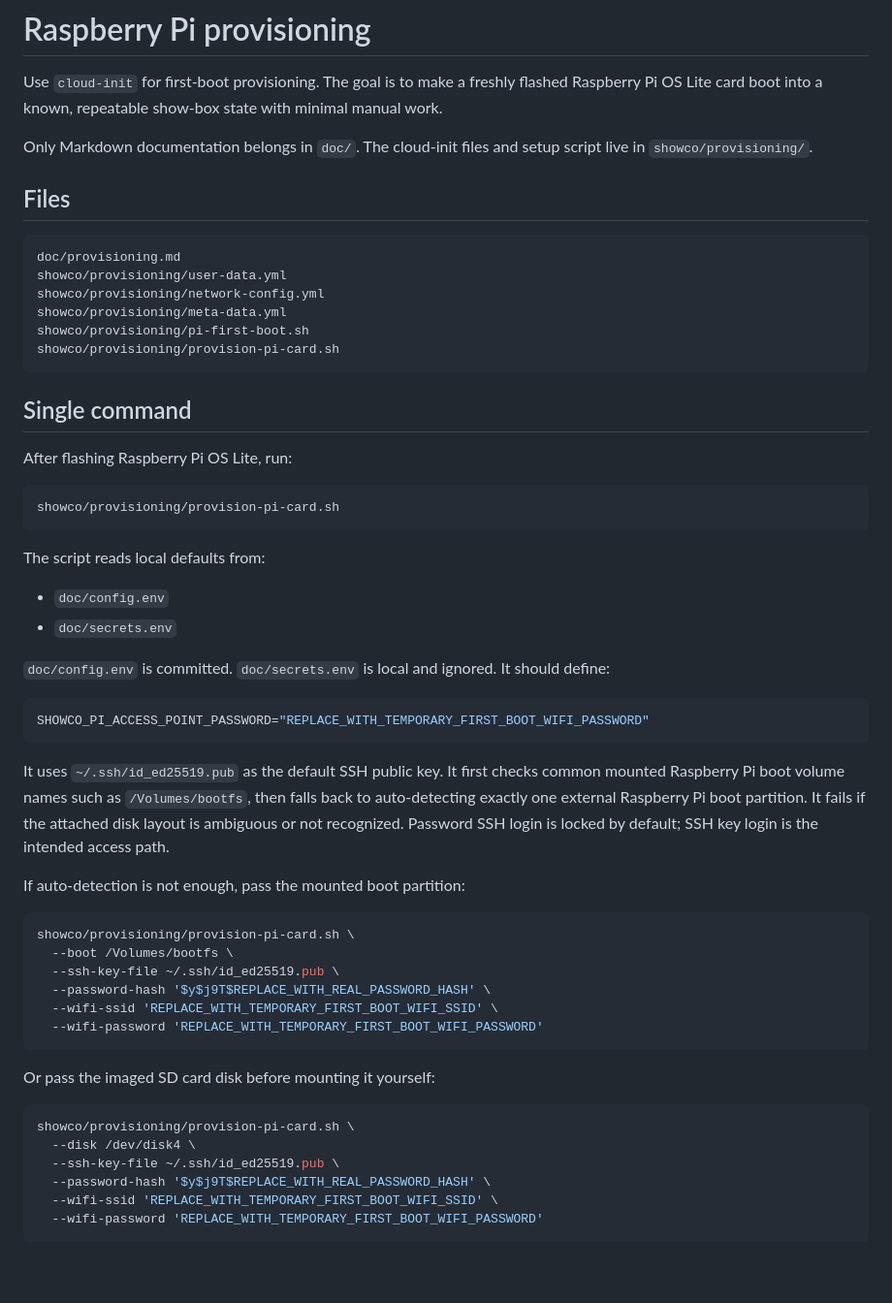
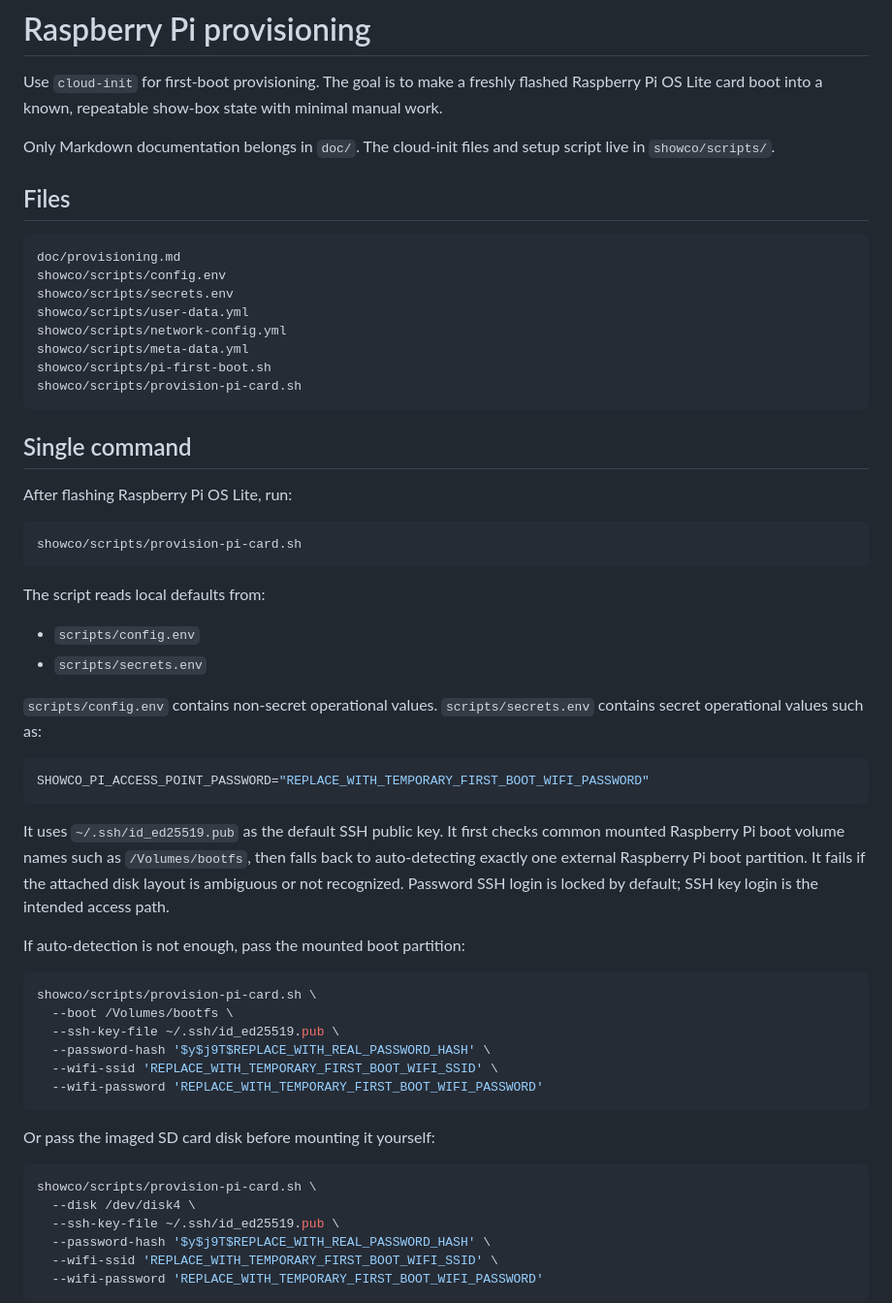
Before and after one commit to rec/showco, a Markdown page: doc/provisioning.md, the part around one of its changes. Shown at 97% size. Rendered like a GitHub page; blank space fills up the shorter version.

Commit message:
Tweak documentation

````diff
--- a/doc/provisioning.md
+++ b/doc/provisioning.md
@@ -5,17 +5,19 @@ flashed Raspberry Pi OS Lite card boot into a known, repeatable show-box state
 with minimal manual work.
 
 Only Markdown documentation belongs in `doc/`. The cloud-init files and setup
-script live in `showco/provisioning/`.
+script live in `showco/scripts/`.
 
 ## Files
 
 ```text
 doc/provisioning.md
-showco/provisioning/user-data.yml
-showco/provisioning/network-config.yml
-showco/provisioning/meta-data.yml
-showco/provisioning/pi-first-boot.sh
-showco/provisioning/provision-pi-card.sh
+showco/scripts/config.env
+showco/scripts/secrets.env
+showco/scripts/user-data.yml
+showco/scripts/network-config.yml
+showco/scripts/meta-data.yml
+showco/scripts/pi-first-boot.sh
+showco/scripts/provision-pi-card.sh
 ```
 
 ## Single command
@@ -23,16 +25,16 @@ showco/provisioning/provision-pi-card.sh
 After flashing Raspberry Pi OS Lite, run:
 
 ```bash
-showco/provisioning/provision-pi-card.sh
+showco/scripts/provision-pi-card.sh
 ```
 
 The script reads local defaults from:
 
-- `doc/config.env`
-- `doc/secrets.env`
+- `scripts/config.env`
+- `scripts/secrets.env`
 
-`doc/config.env` is committed. `doc/secrets.env` is local and ignored. It should
-define:
+`scripts/config.env` contains non-secret operational values. `scripts/secrets.env`
+contains secret operational values such as:
 
 ```bash
 SHOWCO_PI_ACCESS_POINT_PASSWORD="REPLACE_WITH_TEMPORARY_FIRST_BOOT_WIFI_PASSWORD"
@@ -47,7 +49,7 @@ SSH login is locked by default; SSH key login is the intended access path.
 If auto-detection is not enough, pass the mounted boot partition:
 
 ```bash
-showco/provisioning/provision-pi-card.sh \
+showco/scripts/provision-pi-card.sh \
   --boot /Volumes/bootfs \
   --ssh-key-file ~/.ssh/id_ed25519.pub \
   --password-hash '$y$j9T$REPLACE_WITH_REAL_PASSWORD_HASH' \
@@ -58,7 +60,7 @@ showco/provisioning/provision-pi-card.sh \
 Or pass the imaged SD card disk before mounting it yourself:
 
 ```bash
-showco/provisioning/provision-pi-card.sh \
+showco/scripts/provision-pi-card.sh \
   --disk /dev/disk4 \
   --ssh-key-file ~/.ssh/id_ed25519.pub \
   --password-hash '$y$j9T$REPLACE_WITH_REAL_PASSWORD_HASH' \
````
Also changed, not shown: other parts of doc/provisioning.md (+7 -6 lines), doc/pi-setup.md (+1 -1 lines).
